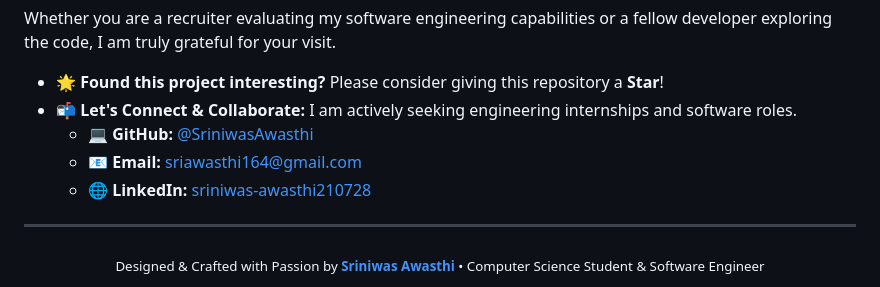
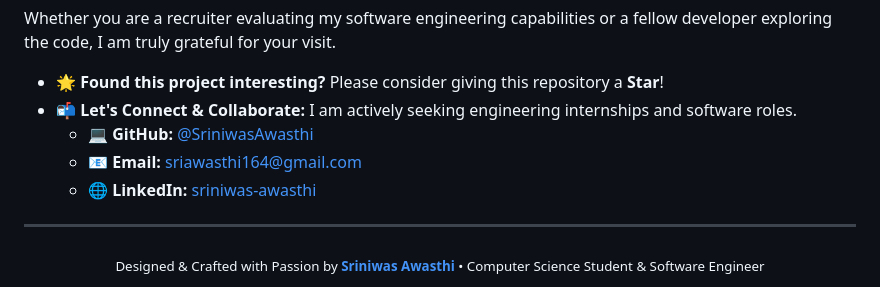
Before and after one commit to SriniwasAwasthi/book-matrix-lms, a Markdown page: README.md, the part around the change. Drawn GitHub-style.

Commit message:
docs: update LinkedIn profile link to https://www.linkedin.com/in/sriniwas-awasthi/

```diff
--- a/README.md
+++ b/README.md
@@ -98,7 +98,7 @@ Whether you are a recruiter evaluating my software engineering capabilities or a
 * 📬 **Let's Connect & Collaborate:** I am actively seeking engineering internships and software roles.
   * 💻 **GitHub:** [@SriniwasAwasthi](https://github.com/SriniwasAwasthi)
   * 📧 **Email:** [sriawasthi164@gmail.com](mailto:sriawasthi164@gmail.com)
-  * 🌐 **LinkedIn:** [sriniwas-awasthi210728](https://www.linkedin.com/in/sriniwas-awasthi210728/)
+  * 🌐 **LinkedIn:** [sriniwas-awasthi](https://www.linkedin.com/in/sriniwas-awasthi/)
 
 ---
 <div align="center">
```
